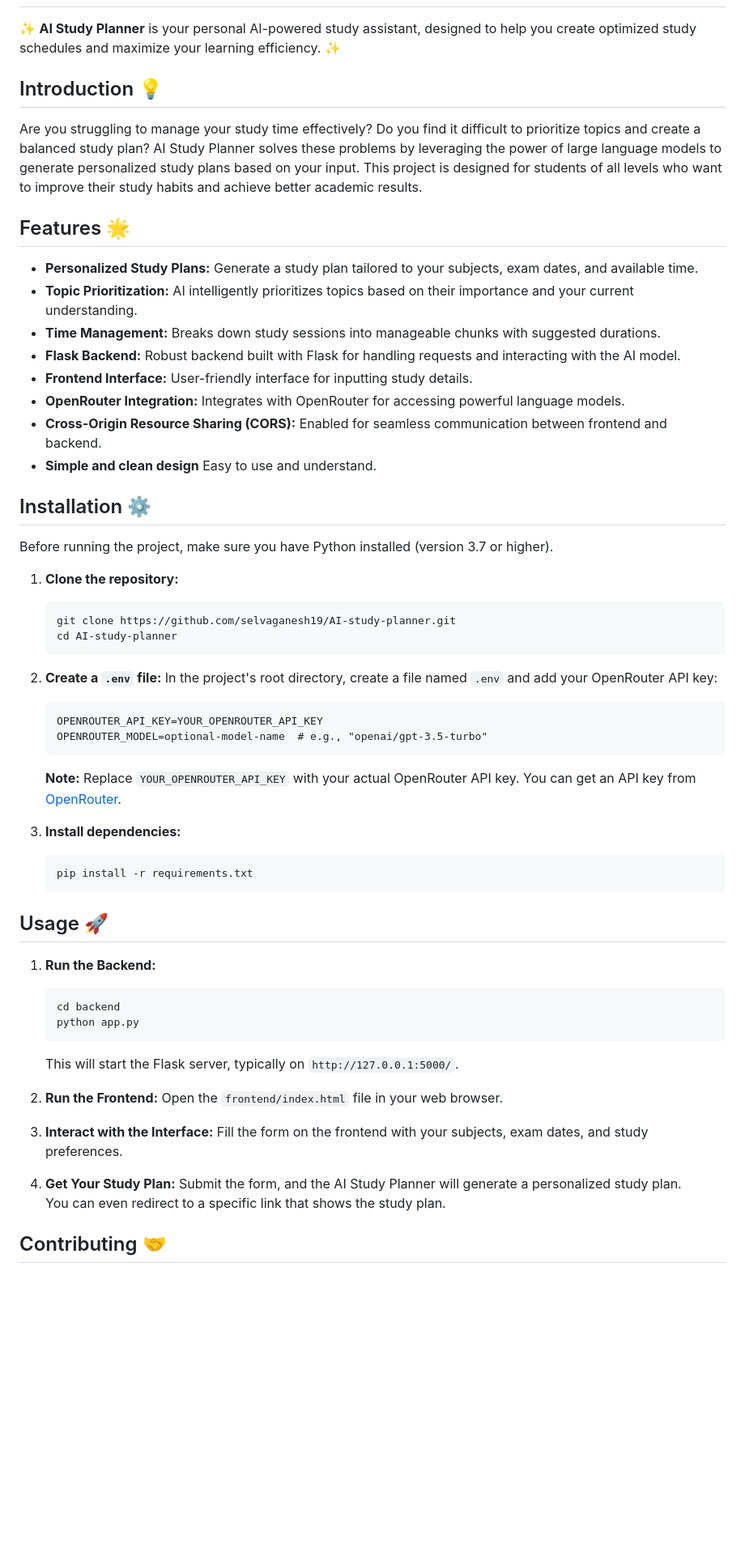
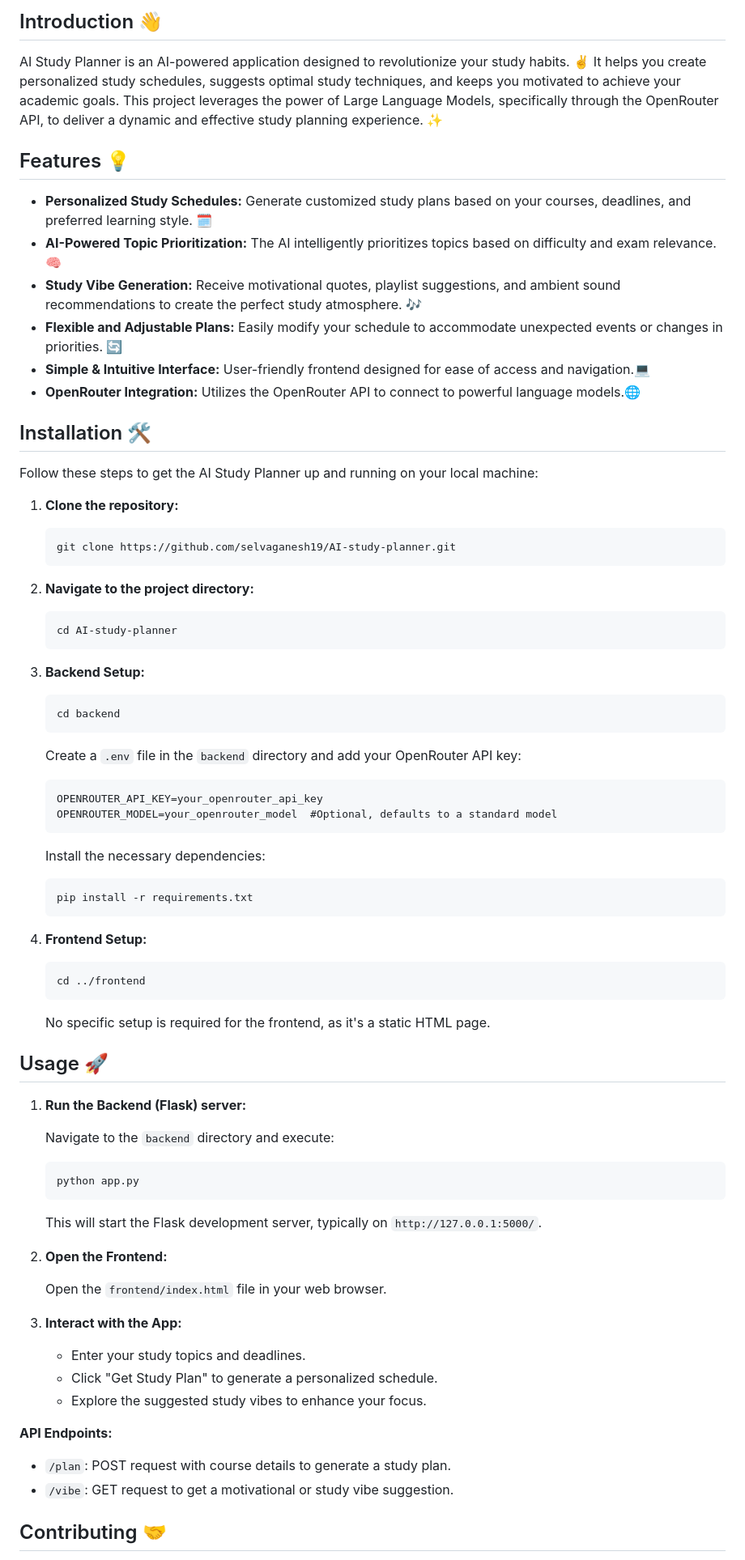
Before and after one commit to selvaganesh19/AI-study-planner, a Markdown page: readme.md, the part around one of its changes. Shown at 81% size. Drawn GitHub-style; blank space fills up the shorter version.

````diff
--- a/readme.md
+++ b/readme.md
@@ -7,67 +6,79 @@
 
+## Introduction 👋
 
+AI Study Planner is an AI-powered application designed to revolutionize your study habits. ✌️ It helps you create personalized study schedules, suggests optimal study techniques, and keeps you motivated to achieve your academic goals. This project leverages the power of Large Language Models, specifically through the OpenRouter API, to deliver a dynamic and effective study planning experience.  ✨
 
-✨ **AI Study Planner** is your personal AI-powered study assistant, designed to help you create optimized study schedules and maximize your learning efficiency. ✨
+## Features 💡
 
-## Introduction 💡
+*   **Personalized Study Schedules:**  Generate customized study plans based on your courses, deadlines, and preferred learning style. 🗓️
+*   **AI-Powered Topic Prioritization:**  The AI intelligently prioritizes topics based on difficulty and exam relevance. 🧠
+*   **Study Vibe Generation:** Receive motivational quotes, playlist suggestions, and ambient sound recommendations to create the perfect study atmosphere. 🎶
+*   **Flexible and Adjustable Plans:**  Easily modify your schedule to accommodate unexpected events or changes in priorities. 🔄
+*   **Simple & Intuitive Interface:** User-friendly frontend designed for ease of access and navigation.💻
+*   **OpenRouter Integration:** Utilizes the OpenRouter API to connect to powerful language models.🌐
 
-Are you struggling to manage your study time effectively? Do you find it difficult to prioritize topics and create a balanced study plan?  AI Study Planner solves these problems by leveraging the power of large language models to generate personalized study plans based on your input.  This project is designed for students of all levels who want to improve their study habits and achieve better academic results.
+## Installation 🛠️
 
-## Features 🌟
-
-*   **Personalized Study Plans:** Generate a study plan tailored to your subjects, exam dates, and available time.
-*   **Topic Prioritization:**  AI intelligently prioritizes topics based on their importance and your current understanding.
-*   **Time Management:** Breaks down study sessions into manageable chunks with suggested durations.
-*   **Flask Backend:** Robust backend built with Flask for handling requests and interacting with the AI model.
-*   **Frontend Interface:** User-friendly interface for inputting study details.
-*   **OpenRouter Integration:** Integrates with OpenRouter for accessing powerful language models.
-*   **Cross-Origin Resource Sharing (CORS):** Enabled for seamless communication between frontend and backend.
-* **Simple and clean design** Easy to use and understand.
-
-## Installation ⚙️
-
-Before running the project, make sure you have Python installed (version 3.7 or higher).
+Follow these steps to get the AI Study Planner up and running on your local machine:
 
 1.  **Clone the repository:**
 
     ```bash
     git clone https://github.com/selvaganesh19/AI-study-planner.git
+    ```
+
+2.  **Navigate to the project directory:**
+
+    ```bash
     cd AI-study-planner
     ```
 
-2.  **Create a `.env` file:**  In the project's root directory, create a file named `.env` and add your OpenRouter API key:
-
+3.  **Backend Setup:**
+    ```bash
+    cd backend
     ```
-    OPENROUTER_API_KEY=YOUR_OPENROUTER_API_KEY
-    OPENROUTER_MODEL=optional-model-name  # e.g., "openai/gpt-3.5-turbo"
+    Create a `.env` file in the `backend` directory and add your OpenRouter API key:
     ```
-
-    **Note:** Replace `YOUR_OPENROUTER_API_KEY` with your actual OpenRouter API key. You can get an API key from [OpenRouter](https://openrouter.ai/).
-
-3.  **Install dependencies:**
-
+    OPENROUTER_API_KEY=your_openrouter_api_key
+    OPENROUTER_MODEL=your_openrouter_model  #Optional, defaults to a standard model
+    ```
+    Install the necessary dependencies:
     ```bash
     pip install -r requirements.txt
     ```
 
+
+4.  **Frontend Setup:**
+    ```bash
+    cd ../frontend
+    ```
+    No specific setup is required for the frontend, as it's a static HTML page.
+
 ## Usage 🚀
 
-1.  **Run the Backend:**
+1.  **Run the Backend (Flask) server:**
+
+    Navigate to the `backend` directory and execute:
+
     ```bash
-    cd backend
     python app.py
     ```
-    This will start the Flask server, typically on `http://127.0.0.1:5000/`.
 
-2.  **Run the Frontend:**
+    This will start the Flask development server, typically on `http://127.0.0.1:5000/`.
+
+2.  **Open the Frontend:**
+
     Open the `frontend/index.html` file in your web browser.
 
-3. **Interact with the Interface:**
-   Fill the form on the frontend with your subjects, exam dates, and study preferences.
+3.  **Interact with the App:**
 
-4.  **Get Your Study Plan:**
-    Submit the form, and the AI Study Planner will generate a personalized study plan. <br>
-    You can even redirect to a specific link that shows the study plan.
+    *   Enter your study topics and deadlines.
+    *   Click "Get Study Plan" to generate a personalized schedule.
+    *   Explore the suggested study vibes to enhance your focus.
+
+   **API Endpoints:**
+   * `/plan`: POST request with course details to generate a study plan.
+   * `/vibe`: GET request to get a motivational or study vibe suggestion.
 
 ## Contributing 🤝
 
````
Also changed, not shown: other parts of readme.md (+26 -11 lines).
